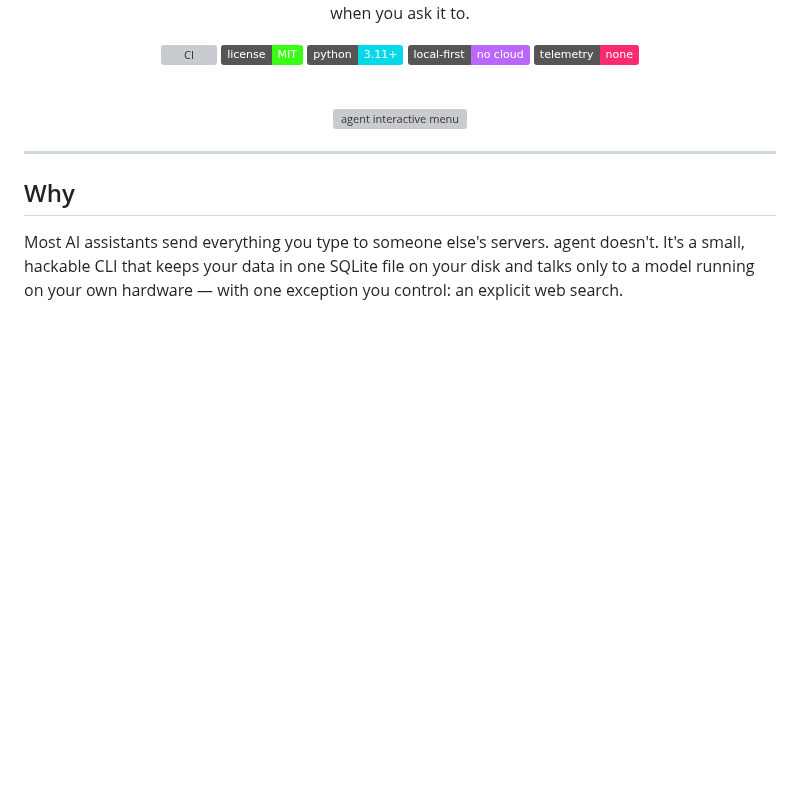
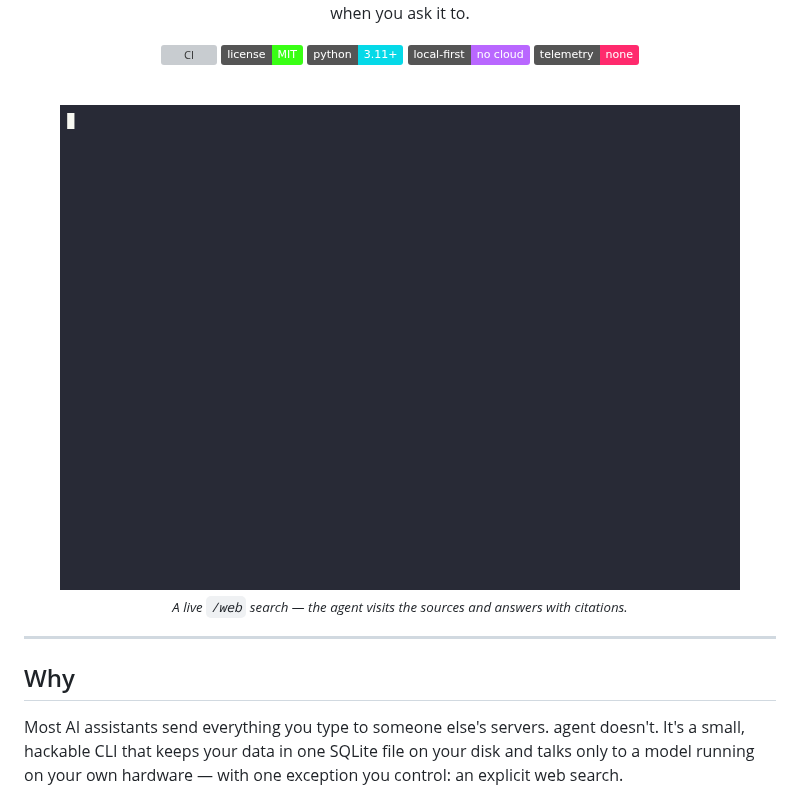
Before and after one commit to ilvy23/local-ai-agent, a Markdown page: README.md, the part around one of its changes. GitHub-like rendering; pictures changed too: assets/demo.gif (added); badges without logos; blank space fills up the shorter version; grey boxes are pictures that could not be loaded.

Commit message:
docs: add live /web demo GIF as hero image

```diff
--- a/README.md
+++ b/README.md
@@ -16,7 +16,9 @@ PC behind a safety gate, and searches the live web when you ask it to.
 
 <br>
 
-<img src="assets/menu.svg" alt="agent interactive menu" width="620">
+<img src="assets/demo.gif" alt="agent doing a live /web search in the terminal" width="680">
+
+<sub><i>A live <code>/web</code> search — the agent visits the sources and answers with citations.</i></sub>
 
 </div>
 
```
Also changed, not shown: other parts of README.md (+2 -0 lines), 1 other file.
